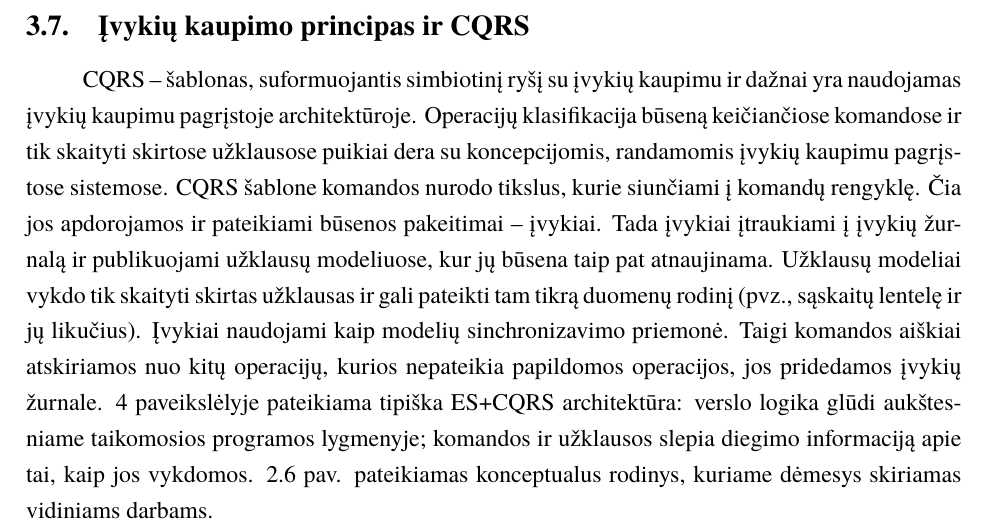
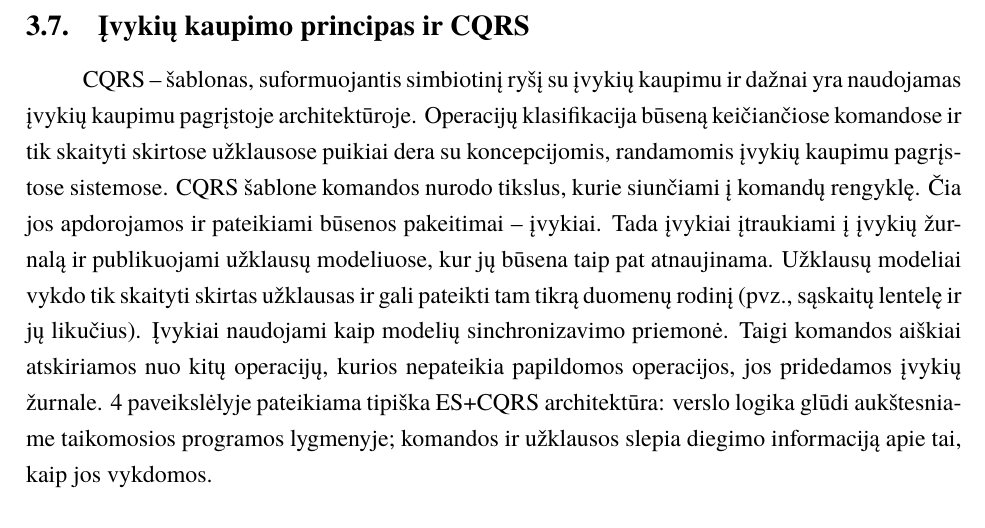
Before and after one commit to ZilvinasKucinskas/Reactive-Programming-in-EventSourcing-Systems, a LaTeX document (magistrinis.tex, which reads sections/eventsourcing.tex): part of page 23 of 42, cut so that both start at the same text. Compiled offline with XeLaTeX; a missing font is replaced by an installed copy or a similar font.

Commit message:
Remove unnecessary sentence

```diff
--- a/sections/eventsourcing.tex
+++ b/sections/eventsourcing.tex
@@ -89,7 +89,7 @@ Komandos ir užklausos atskyrimas kelia vien nepatogumą, nes jis lemia sudėtin
 
 \subsection{Įvykių kaupimo principas ir CQRS}
 
-CQRS – šablonas, suformuojantis simbiotinį ryšį su įvykių kaupimu ir dažnai yra naudojamas įvykių kaupimu pagrįstoje architektūroje. Operacijų klasifikacija būseną keičiančiose komandose ir tik skaityti skirtose užklausose puikiai dera su koncepcijomis, randamomis įvykių kaupimu pagrįstose sistemose. CQRS šablone komandos nurodo tikslus, kurie siunčiami į komandų rengyklę. Čia jos apdorojamos ir pateikiami būsenos pakeitimai – įvykiai. Tada įvykiai įtraukiami į įvykių žurnalą ir publikuojami užklausų modeliuose, kur jų būsena taip pat atnaujinama. Užklausų modeliai vykdo tik skaityti skirtas užklausas ir gali pateikti tam tikrą duomenų rodinį (pvz., sąskaitų lentelę ir jų likučius). Įvykiai naudojami kaip modelių sinchronizavimo priemonė. Taigi komandos aiškiai atskiriamos nuo kitų operacijų, kurios nepateikia papildomos operacijos, jos pridedamos įvykių žurnale. \ref{img:cqrs_architecture} paveikslėlyje pateikiama tipiška ES+CQRS architektūra: verslo logika glūdi aukštesniame taikomosios programos lygmenyje; komandos ir užklausos slepia diegimo informaciją apie tai, kaip jos vykdomos. 2.6 pav. pateikiamas konceptualus rodinys, kuriame dėmesys skiriamas vidiniams darbams.
+CQRS – šablonas, suformuojantis simbiotinį ryšį su įvykių kaupimu ir dažnai yra naudojamas įvykių kaupimu pagrįstoje architektūroje. Operacijų klasifikacija būseną keičiančiose komandose ir tik skaityti skirtose užklausose puikiai dera su koncepcijomis, randamomis įvykių kaupimu pagrįstose sistemose. CQRS šablone komandos nurodo tikslus, kurie siunčiami į komandų rengyklę. Čia jos apdorojamos ir pateikiami būsenos pakeitimai – įvykiai. Tada įvykiai įtraukiami į įvykių žurnalą ir publikuojami užklausų modeliuose, kur jų būsena taip pat atnaujinama. Užklausų modeliai vykdo tik skaityti skirtas užklausas ir gali pateikti tam tikrą duomenų rodinį (pvz., sąskaitų lentelę ir jų likučius). Įvykiai naudojami kaip modelių sinchronizavimo priemonė. Taigi komandos aiškiai atskiriamos nuo kitų operacijų, kurios nepateikia papildomos operacijos, jos pridedamos įvykių žurnale. \ref{img:cqrs_architecture} paveikslėlyje pateikiama tipiška ES+CQRS architektūra: verslo logika glūdi aukštesniame taikomosios programos lygmenyje; komandos ir užklausos slepia diegimo informaciją apie tai, kaip jos vykdomos.
 
 \begin{figure}[H]
     \centering
```
